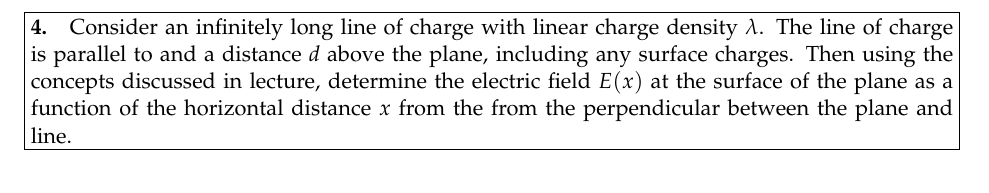
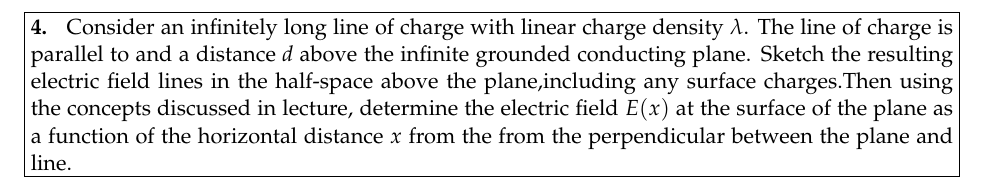
Before and after one commit to athli/Phys51-2018, a LaTeX problem sheet (phys51hw4/HW4.tex): part of page 4 of 6, cut so that both start at the same text. Compiled offline with pdfLaTeX.

Commit message:
fixed number 4

```diff
--- a/phys51hw4/HW4.tex
+++ b/phys51hw4/HW4.tex
@@ -62,7 +62,7 @@ For this problem, complete the calculation by calculating the energy stored in t
 \newpage
 
 \begin{problem}[4.]
-Consider an infinitely long line of charge with linear charge density $\lambda$. The line of charge is parallel to and a distance \textit{d} above the plane, including any surface charges. Then using the concepts discussed in lecture, determine the electric field $E(x)$ at the surface of the plane as a function of the horizontal distance $x$ from the from the perpendicular between the plane and line.
+Consider an infinitely long line of charge with linear charge density $\lambda$. The line of charge is parallel to and a distance \textit{d} above the  infinite grounded conducting plane.  Sketch the resulting electric field lines in the half-space above the plane,including   any surface charges.Then using the concepts discussed in lecture, determine the electric field $E(x)$ at the surface of the plane as a function of the horizontal distance $x$ from the from the perpendicular between the plane and line.
 \end{problem}
 
 \begin{solution}
```
Also changed, not shown: phys51hw4/HW4.pdf, 2 other files.
